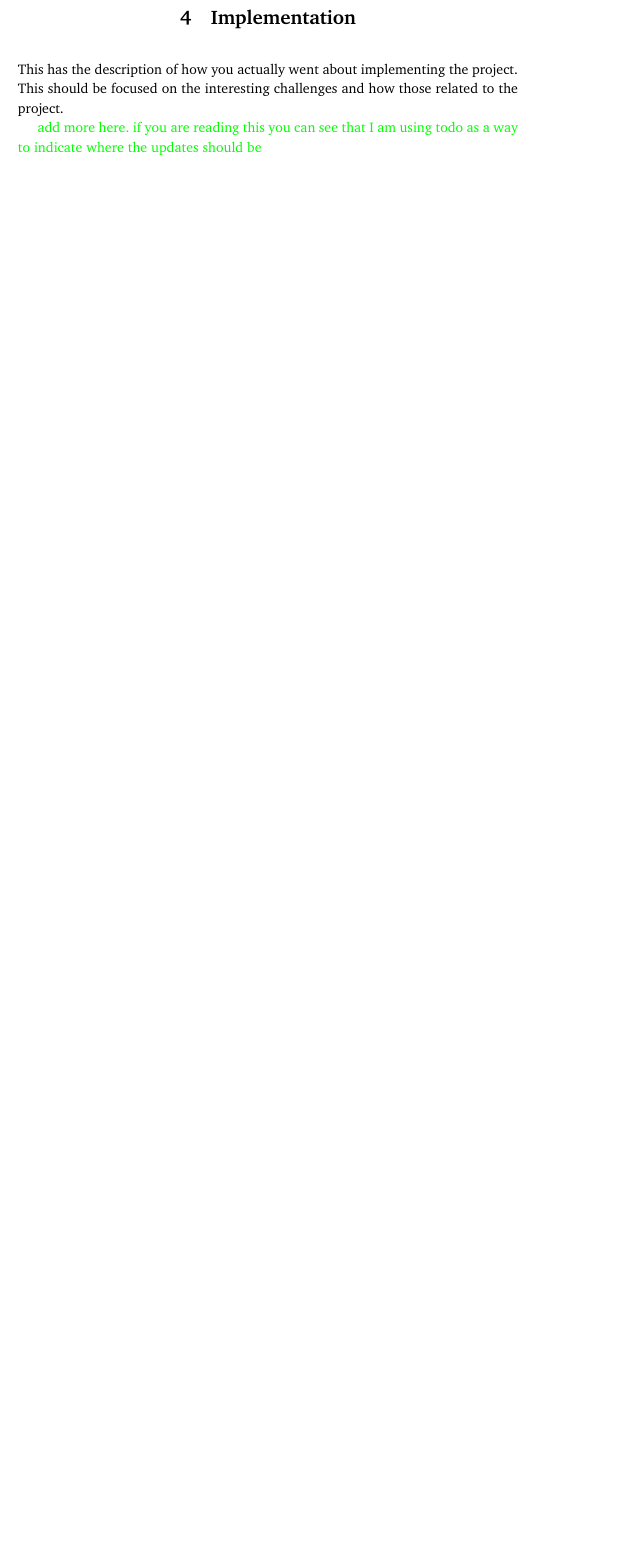
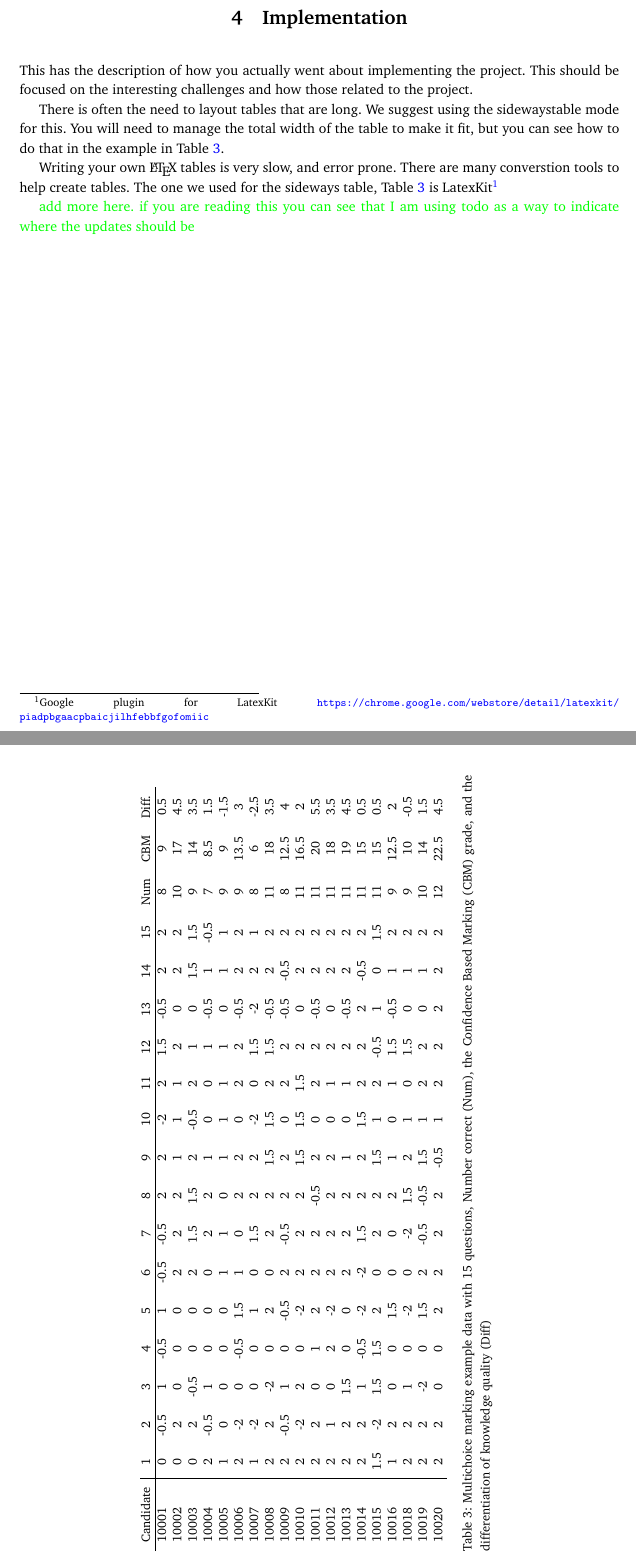
Before and after one commit to COPCSE-NTNU/master-theses-NTNU, a LaTeX thesis (MastersExample.tex, which reads inc/implementation.tex): part of page 19 of 27 before the commit and two parts of pages 13 and 14 of 18 after it, the two joined at a grey line, cut so that both start at the same text, the shorter picture padded with empty space. Compiled offline with pdfLaTeX.

Commit message:
#9 Adding sideways table

```diff
--- a/MastersExample.tex
+++ b/MastersExample.tex
@@ -9,7 +9,7 @@
 %% \documentclass[MACS,english,a4paper,oneside,12pt]{ntnuthesis/ntnuthesis}
 
 %% with the change to using DAIM we have a new option. include DAIM after english below removes the front page material so that you can then submit in the DAIM system. If you are wanting the front material remove DAIM and make sure you fill in the DaimData.tex file.
-\documentclass[MACS,english,DAIM]{ntnuthesis/ntnuthesis}
+\documentclass[MACS,english]{ntnuthesis/ntnuthesis}
 
 \usepackage[T1]{fontenc}
 \usepackage[utf8]{inputenc}     % For utf8 encoded .tex files allows norwegian characters in the files. This can be dangerous if you change to a differnt editor.
@@ -29,6 +29,7 @@
 \usepackage{url}
 \usepackage{booktabs}
 \usepackage{gnuplottex} %miktex option if using miktex on windows
+\usepackage{rotating}
 
 
 \definecolor{darkgreen}{rgb}{0,0.5,0}
--- a/inc/implementation.tex
+++ b/inc/implementation.tex
@@ -2,3 +2,31 @@
 \label{chap:implementation}
 This has the description of how you actually went about implementing the project.  This should be focused on the interesting challenges and how those related to the project.
 
+There is often the need to layout tables that are long.  We suggest using the sidewaystable mode for this.  You will need to manage the total width of the table to make it fit, but you can see how to do that in the example in Table~\ref{tbl:CBM-MC}.
+
+Writing your own \LaTeX{} tables is very slow, and error prone. There are many converstion tools to help create tables.  The one we used for the sideways table, Table~\ref{tbl:CBM-MC} is LatexKit\footnote{Google plugin for LatexKit \url{https://chrome.google.com/webstore/detail/latexkit/piadpbgaacpbaicjilhfebbfgofomiic}}
+
+
+
+% you can also set widths using a new command
+%\newcommand{\Colwidth}{0.08\textwidth}
+%\begin{tabular}{l|p{\Colwidth}|p{\Colwidth}|p{\Colwidth}|p{\Colwidth}|p{\Colwidth}|p{\Colwidth}|p{\Colwidth}|p{\Colwidth}|}
+
+\begin{sidewaystable}
+\small{
+\begin{tabular}{l|cccccccccccccccccc}
+Candidate & 1 & 2 & 3 & 4 & 5 & 6 & 7 & 8 & 9 & 10 & 11 & 12 & 13 & 14 & 15 & Num & CBM & Diff. \\
+\hline
+10001 & 0 & -0.5 & 1 & -0.5 & 1 & -0.5 & -0.5 & 2 & 2 & -2 & 2 & 1.5 & -0.5 & 2 & 2 & 8 & 9 & 0.5 \\
+10002 & 0 & 2 & 0 & 0 & 0 & 2 & 2 & 2 & 1 & 1 & 1 & 2 & 0 & 2 & 2 & 10 & 17 & 4.5 \\
+10003 & 0 & 2 & -0.5 & 0 & 0 & 2 & 1.5 & 1.5 & 2 & -0.5 & 2 & 1 & 0 & 1.5 & 1.5 & 9 & 14 & 3.5 \\
+10004 & 2 & -0.5 & 1 & 0 & 0 & 0 & 2 & 2 & 1 & 0 & 0 & 1 & -0.5 & 1 & -0.5 & 7 & 8.5 & 1.5 \\
+10005 & 1 & 0 & 0 & 0 & 0 & 1 & 1 & 0 & 1 & 1 & 1 & 1 & 0 & 1 & 1 & 9 & 9 & -1.5 \\
+10006 & 2 & -2 & 0 & -0.5 & 1.5 & 1 & 0 & 2 & 2 & 0 & 2 & 2 & -0.5 & 2 & 2 & 9 & 13.5 & 3 \\
+10007 & 1 & -2 & 0 & 0 & 1 & 0 & 1.5 & 2 & 2 & -2 & 0 & 1.5 & -2 & 2 & 1 & 8 & 6 & -2.5 \\
+10008 & 2 & 2 & -2 & 0 & 2 & 0 & 2 & 2 & 1.5 & 1.5 & 2 & 1.5 & -0.5 & 2 & 2 & 11 & 18 & 3.5 \\
+10009 & 2 & -0.5 & 1 & 0 & -0.5 & 2 & -0.5 & 2 & 2 & 0 & 2 & 2 & -0.5 & -0.5 & 2 & 8 & 12.5 & 4 \\
+10010 & 2 & -2 & 2 & 0 & -2 & 2 & 2 & 2 & 1.5 & 1.5 & 1.5 & 2 & 0 & 2 & 2 & 11 & 16.5 & 2 \\
+10011 & 2 & 2 & 0 & 1 & 2 & 2 & 2 & -0.5 & 2 & 0 & 2 & 2 & -0.5 & 2 & 2 & 11 & 20 & 5.5 \\
+10012 & 2 & 1 & 0 & 2 & -2 & 2 & 2 & 2 & 2 & 0 & 1 & 2 & 0 & 2 & 2 & 11 & 18 & 3.5 \\
+10013 & 2 & 2 & 1.5 & 0 & 0 & 2 & 2 & 2 & 1 & 0 & 1 & 2 & -0.5 & 2 & 2 & 11 & 19 & 4.5 \\
@@ -5 +39,17 @@ This has the description of how you actually went about implementing the project
+\end{tabular}
+}
+\caption[Confidence Based Marking]{Multichoice marking example data with 15 questions, Number correct (Num), the Confidence Based Marking (CBM) grade,  and the differentiation of knowledge quality (Diff)}
+\label{tbl:CBM-MC}
+
+\end{sidewaystable}
+
+%\begin{sidewaystable}
+%\centering
+%  \csvautobooktabular{figures/largeTable.csv}
+%\caption[Autogenerated on Sideways page]{using CSV tables to autogenerate the table in a sideways table. This is not an appropriate use of a sideways table as it is small}
+%\label{tbl:dataSetsideways}
+%\end{sidewaystable}
+
+
+
 \todo{add more here. if you are reading this you can see that I am using todo as a way to indicate where the updates should be}
```
Also changed, not shown: MastersExample.tex (13 more changed lines), inc/implementation.tex (6 more changed lines).
